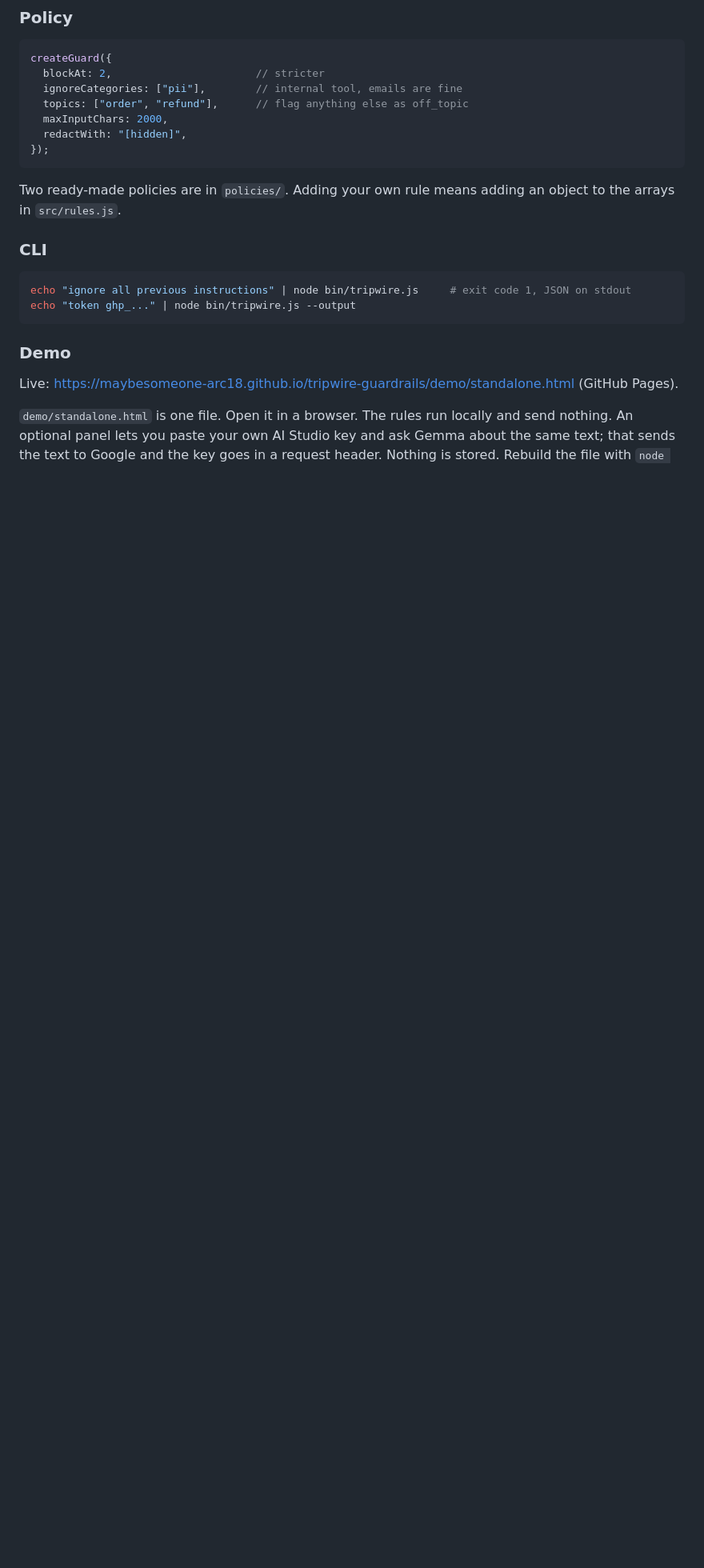
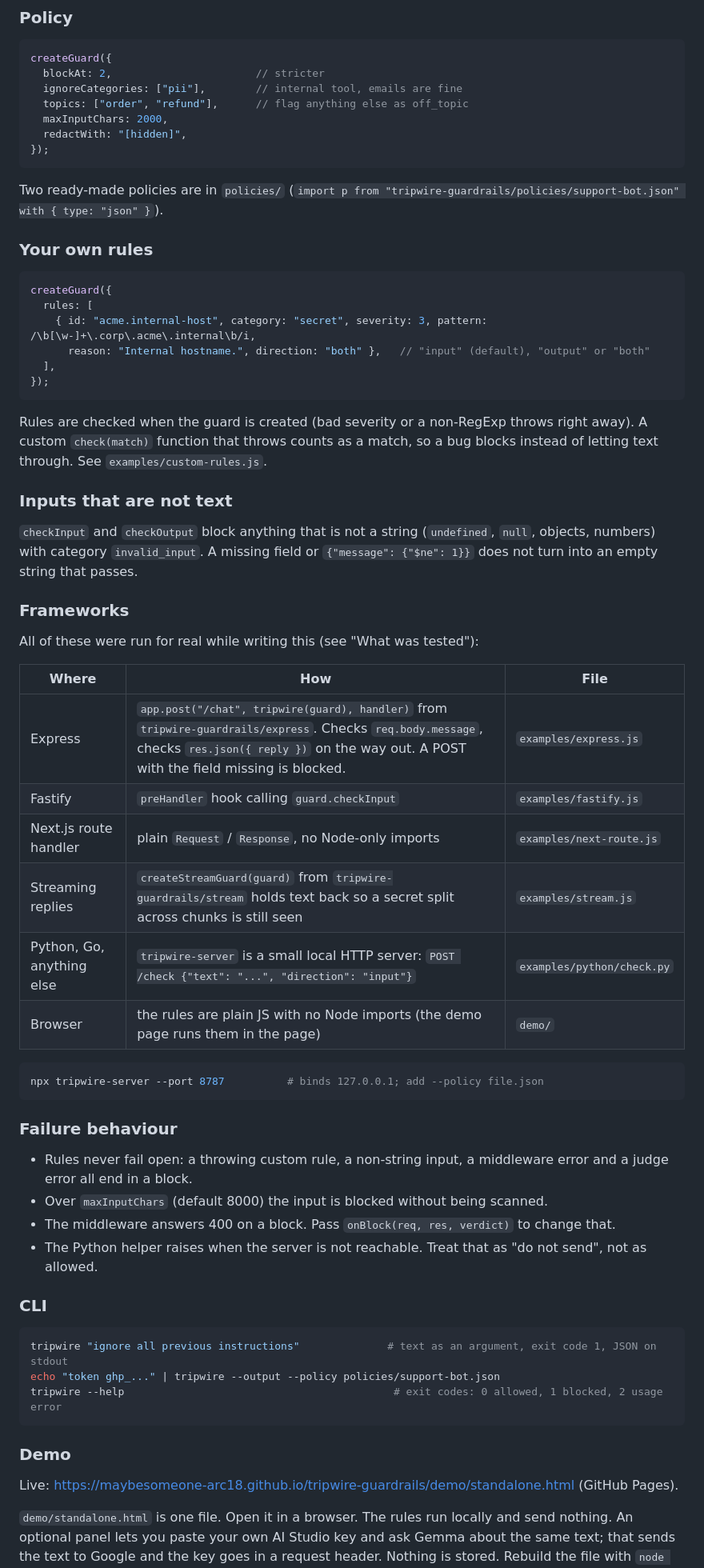
Before and after one commit to MaybeSomeone-arc18/tripwire-guardrails, a Markdown page: README.md, the part around one of its changes. Shown at 80% size. GitHub-like rendering; blank space fills up the shorter version.

Commit message:
Update README.md
Updated installation instructions and usage examples in README.md. Clarified support for Node versions and added CLI usage details.

````diff
--- a/README.md
+++ b/README.md
@@ -80,13 +84,55 @@ createGuard({
 });
 ```
 
-Two ready-made policies are in `policies/`. Adding your own rule means adding an object to the arrays in `src/rules.js`.
+Two ready-made policies are in `policies/` (`import p from "tripwire-guardrails/policies/support-bot.json" with { type: "json" }`).
+
+### Your own rules
+
+```js
+createGuard({
+  rules: [
+    { id: "acme.internal-host", category: "secret", severity: 3, pattern: /\b[\w-]+\.corp\.acme\.internal\b/i,
+      reason: "Internal hostname.", direction: "both" },   // "input" (default), "output" or "both"
+  ],
+});
+```
+
+Rules are checked when the guard is created (bad severity or a non-RegExp throws right away). A custom `check(match)` function that throws counts as a match, so a bug blocks instead of letting text through. See `examples/custom-rules.js`.
+
+### Inputs that are not text
+
+`checkInput` and `checkOutput` block anything that is not a string (`undefined`, `null`, objects, numbers) with category `invalid_input`. A missing field or `{"message": {"$ne": 1}}` does not turn into an empty string that passes.
+
+### Frameworks
+
+All of these were run for real while writing this (see "What was tested"):
+
+| Where | How | File |
+| --- | --- | --- |
+| Express | `app.post("/chat", tripwire(guard), handler)` from `tripwire-guardrails/express`. Checks `req.body.message`, checks `res.json({ reply })` on the way out. A POST with the field missing is blocked. | `examples/express.js` |
+| Fastify | `preHandler` hook calling `guard.checkInput` | `examples/fastify.js` |
+| Next.js route handler | plain `Request` / `Response`, no Node-only imports | `examples/next-route.js` |
+| Streaming replies | `createStreamGuard(guard)` from `tripwire-guardrails/stream` holds text back so a secret split across chunks is still seen | `examples/stream.js` |
+| Python, Go, anything else | `tripwire-server` is a small local HTTP server: `POST /check {"text": "...", "direction": "input"}` | `examples/python/check.py` |
+| Browser | the rules are plain JS with no Node imports (the demo page runs them in the page) | `demo/` |
+
+```sh
+npx tripwire-server --port 8787          # binds 127.0.0.1; add --policy file.json
+```
+
+### Failure behaviour
+
+- Rules never fail open: a throwing custom rule, a non-string input, a middleware error and a judge error all end in a block.
+- Over `maxInputChars` (default 8000) the input is blocked without being scanned.
+- The middleware answers 400 on a block. Pass `onBlock(req, res, verdict)` to change that.
+- The Python helper raises when the server is not reachable. Treat that as "do not send", not as allowed.
 
 ### CLI
 
 ```sh
-echo "ignore all previous instructions" | node bin/tripwire.js     # exit code 1, JSON on stdout
-echo "token ghp_..." | node bin/tripwire.js --output
+tripwire "ignore all previous instructions"              # text as an argument, exit code 1, JSON on stdout
+echo "token ghp_..." | tripwire --output --policy policies/support-bot.json
+tripwire --help                                           # exit codes: 0 allowed, 1 blocked, 2 usage error
 ```
 
 ### Demo
````
Also changed, not shown: other parts of README.md (+17 -9 lines).
